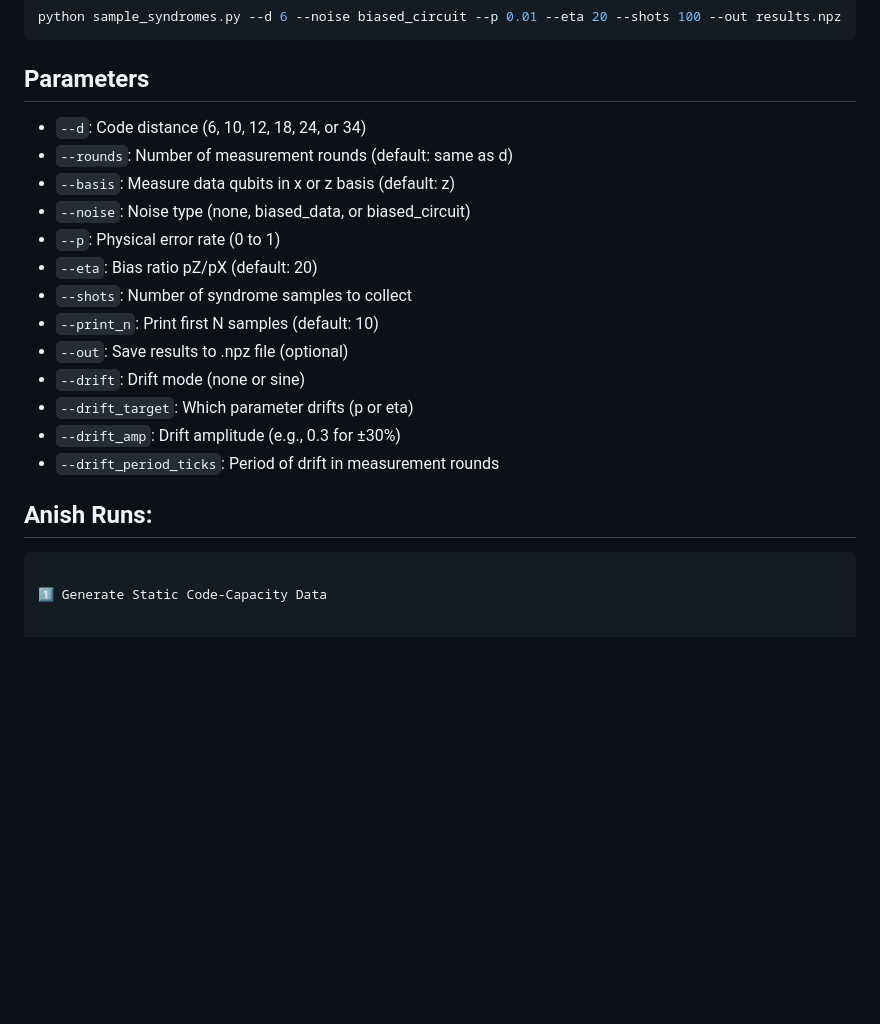
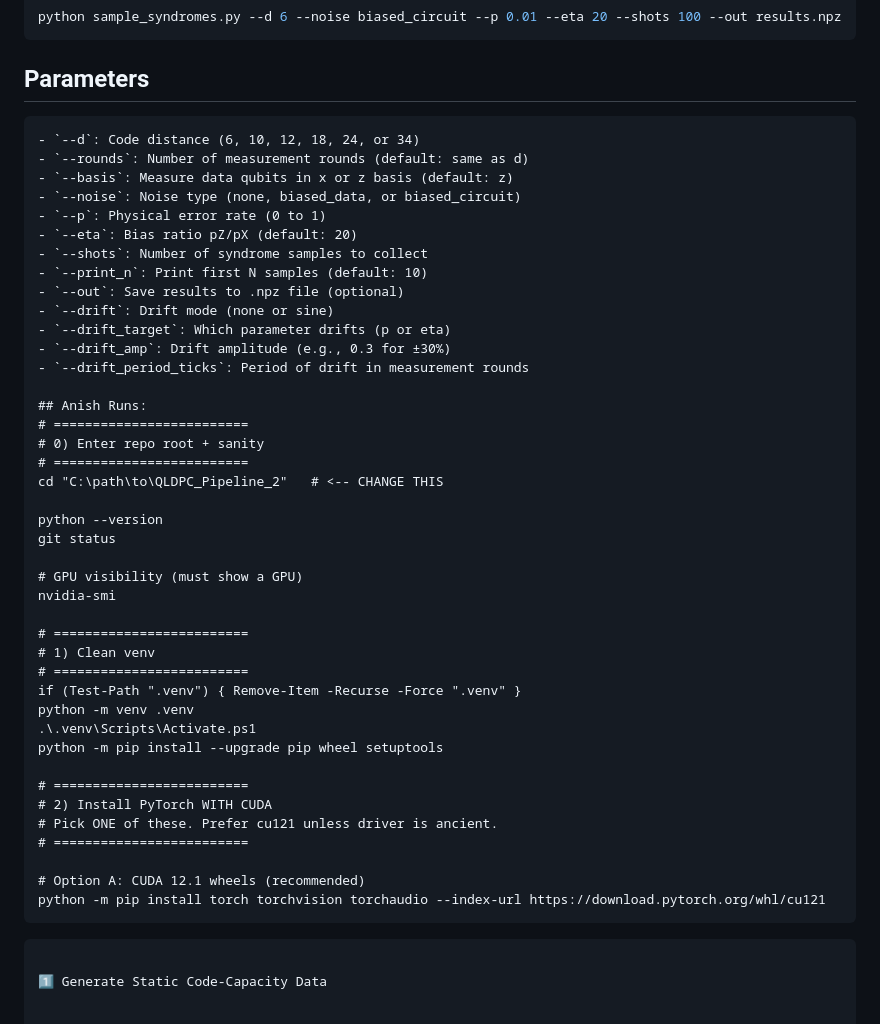
Before and after one commit to anish-chedalla/adaptive_gnn, a Markdown page: README.md, the part around the change. Rendered like a GitHub page; blank space fills up the shorter version.

Commit message:
Update README with setup instructions and parameters
Added detailed instructions for setting up the environment and running the code.

````diff
--- a/README.md
+++ b/README.md
@@ -42,7 +42,7 @@ python sample_syndromes.py --d 6 --noise biased_circuit --p 0.01 --eta 20 --shot
 ```
 
 ## Parameters
-
+```
 - `--d`: Code distance (6, 10, 12, 18, 24, or 34)
 - `--rounds`: Number of measurement rounds (default: same as d)
 - `--basis`: Measure data qubits in x or z basis (default: z)
@@ -58,6 +58,33 @@ python sample_syndromes.py --d 6 --noise biased_circuit --p 0.01 --eta 20 --shot
 - `--drift_period_ticks`: Period of drift in measurement rounds
 
 ## Anish Runs:
+# =========================
+# 0) Enter repo root + sanity
+# =========================
+cd "C:\path\to\QLDPC_Pipeline_2"   # <-- CHANGE THIS
+
+python --version
+git status
+
+# GPU visibility (must show a GPU)
+nvidia-smi
+
+# =========================
+# 1) Clean venv
+# =========================
+if (Test-Path ".venv") { Remove-Item -Recurse -Force ".venv" }
+python -m venv .venv
+.\.venv\Scripts\Activate.ps1
+python -m pip install --upgrade pip wheel setuptools
+
+# =========================
+# 2) Install PyTorch WITH CUDA
+# Pick ONE of these. Prefer cu121 unless driver is ancient.
+# =========================
+
+# Option A: CUDA 12.1 wheels (recommended)
+python -m pip install torch torchvision torchaudio --index-url https://download.pytorch.org/whl/cu121
+```
 ```bash
 
 1️⃣ Generate Static Code-Capacity Data
````
